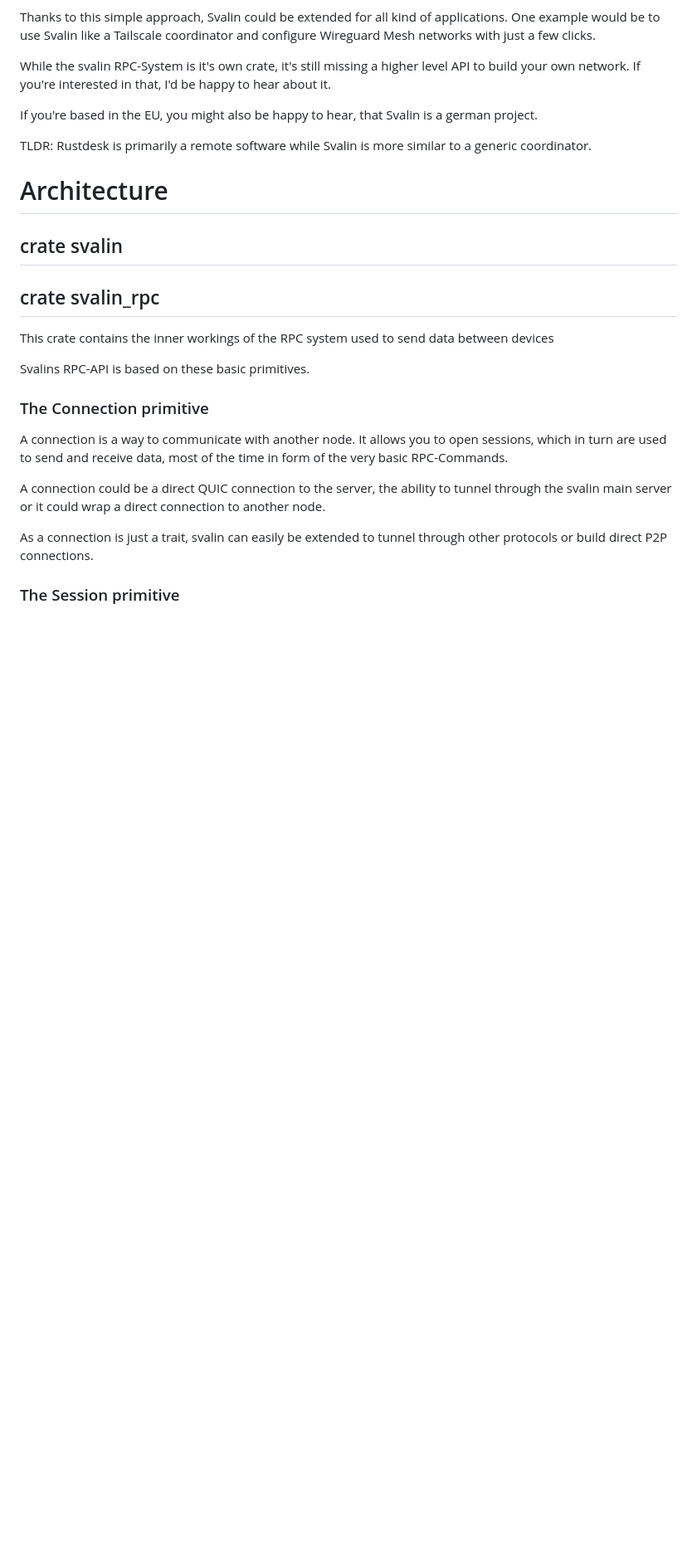
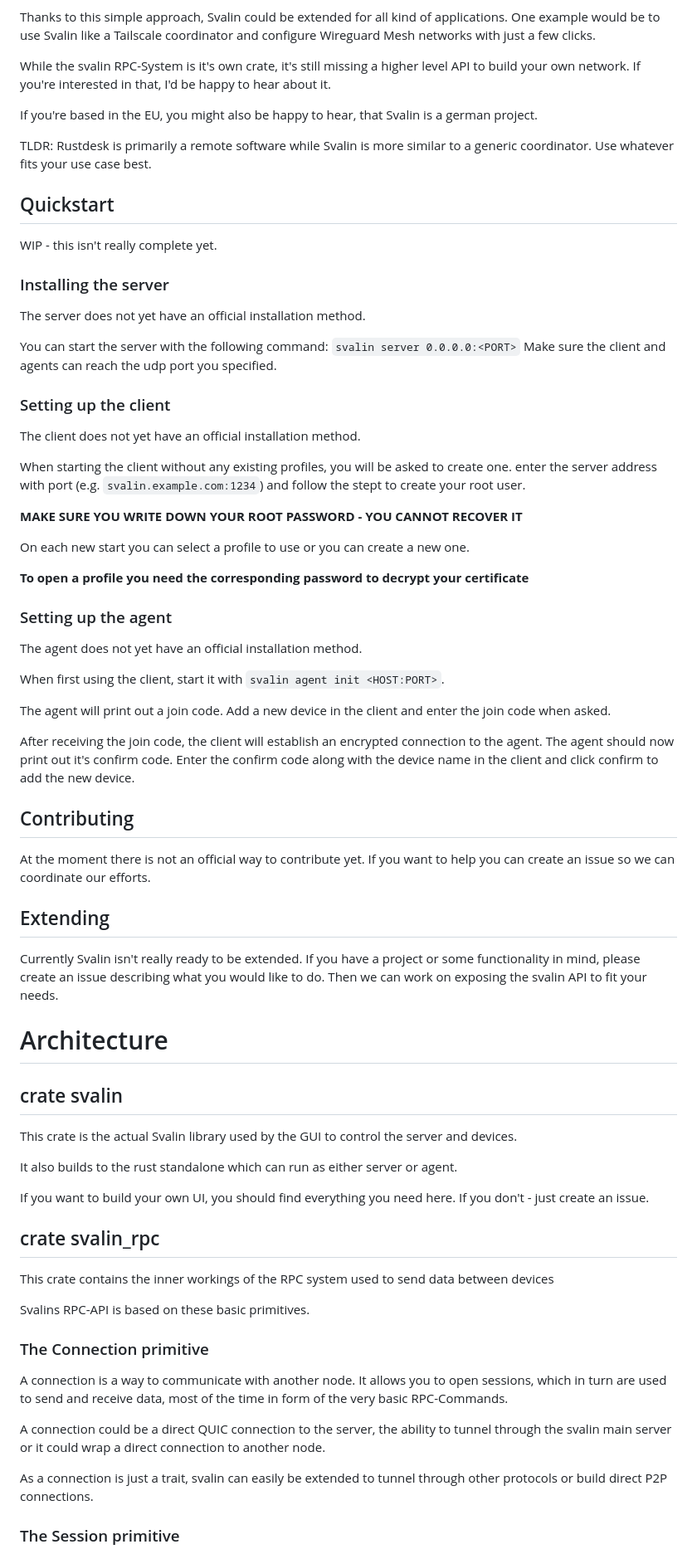
Before and after one commit to acul009/svalin, a Markdown page: readme.md, the part around the change printed below. Shown: that part at 83% size. Drawn GitHub-style; blank space fills up the shorter version.

Commit message:
more readme infos

```diff
--- a/readme.md
+++ b/readme.md
@@ -90,11 +90,64 @@ If you're interested in that, I'd be happy to hear about it.
 
 If you're based in the EU, you might also be happy to hear, that Svalin is a german project.
 
-TLDR: Rustdesk is primarily a remote software while Svalin is more similar to a generic coordinator.
+TLDR: Rustdesk is primarily a remote software while Svalin is more similar to a generic coordinator. Use whatever fits your use case best.
+
+## Quickstart
+
+WIP - this isn't really complete yet.
+
+### Installing the server
+
+The server does not yet have an official installation method.
+
+You can start the server with the following command: `svalin server 0.0.0.0:<PORT>`
+Make sure the client and agents can reach the udp port you specified.
+
+### Setting up the client
+
+The client does not yet have an official installation method.
+
+When starting the client without any existing profiles, you will be asked to create one.
+enter the server address with port (e.g. `svalin.example.com:1234`) and follow the stept to create your root user.
+
+**MAKE SURE YOU WRITE DOWN YOUR ROOT PASSWORD - YOU CANNOT RECOVER IT**
+
+On each new start you can select a profile to use or you can create a new one.
+
+**To open a profile you need the corresponding password to decrypt your certificate**
+
+### Setting up the agent
+
+The agent does not yet have an official installation method.
+
+When first using the client, start it with `svalin agent init <HOST:PORT>`.
+
+The agent will print out a join code. Add a new device in the client and enter the join code when asked.
+
+After receiving the join code, the client will establish an encrypted connection to the agent. The agent should now print out it's confirm code.
+Enter the confirm code along with the device name in the client and click confirm to add the new device.
+
+## Contributing
+
+At the moment there is not an official way to contribute yet.
+If you want to help you can create an issue so we can coordinate our efforts.
+
+## Extending
+
+Currently Svalin isn't really ready to be extended.
+If you have a project or some functionality in mind, please create an issue describing what you would like to do.
+Then we can work on exposing the svalin API to fit your needs.
 
 # Architecture
 
 ## crate svalin
+
+This crate is the actual Svalin library used by the GUI to control the server and devices.
+
+It also builds to the rust standalone which can run as either server or agent.
+
+If you want to build your own UI, you should find everything you need here.
+If you don't - just create an issue.
 
 ## crate svalin_rpc
 
```
Also changed, not shown: other parts of readme.md (+7 -6 lines).
